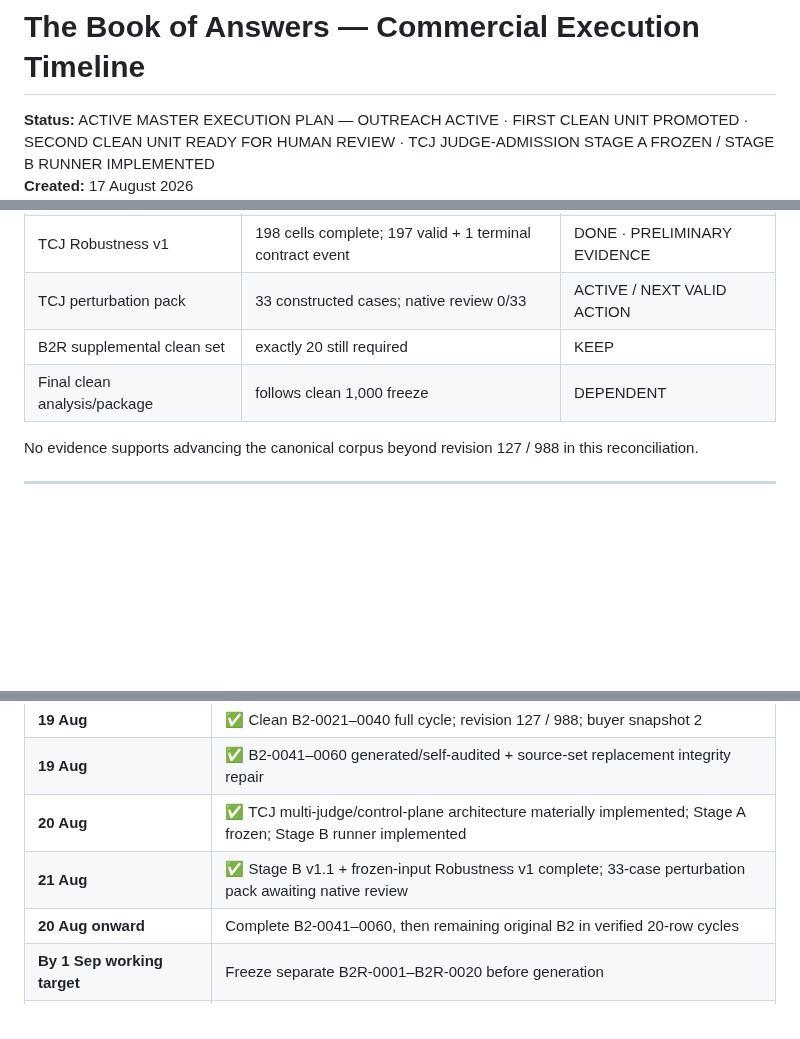
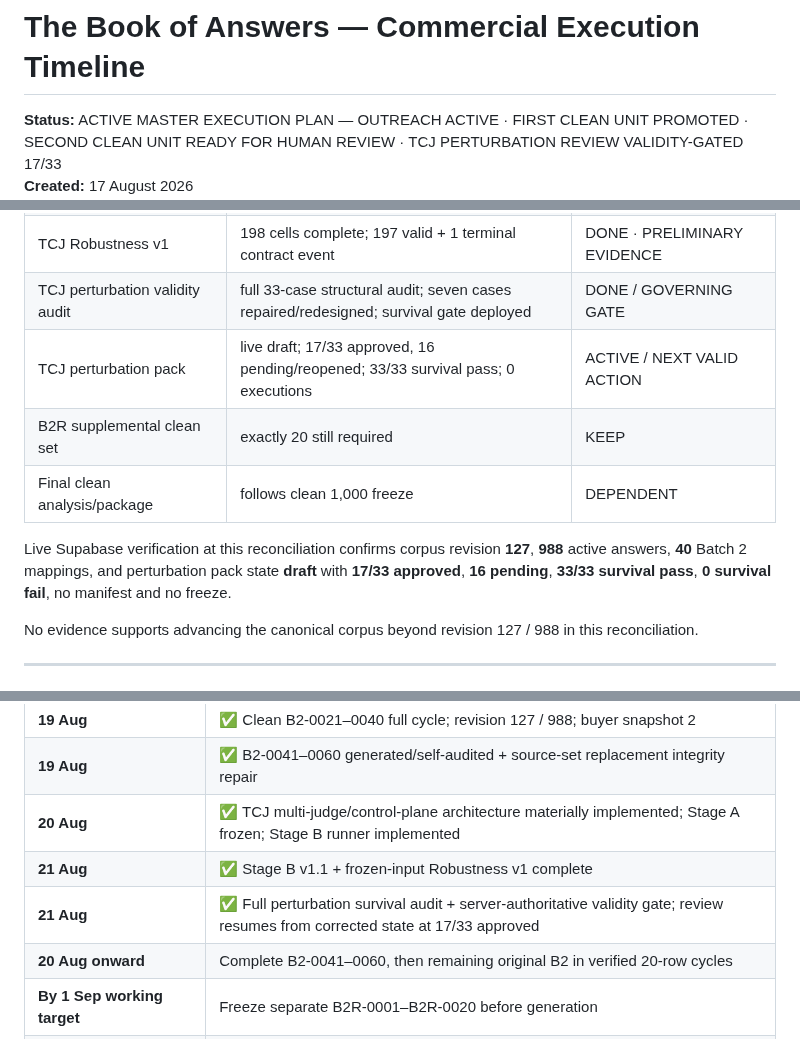
Before and after one commit to dechadae/flipgazine, a Markdown page: docs/chatgpt-workflow/ANSWERS-COMMERCIAL-EXECUTION-TIMELINE.md, 3 parts joined by grey strips. GitHub-like rendering; blank space fills up the shorter version.

```diff
--- a/docs/chatgpt-workflow/ANSWERS-COMMERCIAL-EXECUTION-TIMELINE.md
+++ b/docs/chatgpt-workflow/ANSWERS-COMMERCIAL-EXECUTION-TIMELINE.md
@@ -1,4 +1,4 @@
 # The Book of Answers — Commercial Execution Timeline
 
-**Status:** ACTIVE MASTER EXECUTION PLAN — OUTREACH ACTIVE · FIRST CLEAN UNIT PROMOTED · SECOND CLEAN UNIT READY FOR HUMAN REVIEW · TCJ JUDGE-ADMISSION STAGE A FROZEN / STAGE B RUNNER IMPLEMENTED
+**Status:** ACTIVE MASTER EXECUTION PLAN — OUTREACH ACTIVE · FIRST CLEAN UNIT PROMOTED · SECOND CLEAN UNIT READY FOR HUMAN REVIEW · TCJ PERTURBATION REVIEW VALIDITY-GATED 17/33
 **Created:** 17 August 2026
@@ -95,9 +98,12 @@ The primary schedule risk for the 1,000-row clean benchmark remains native-human
 | TCJ Judge Admission Stage A | current campaign frozen after corrected generation/review workflow | DONE FOR CURRENT CAMPAIGN |
 | TCJ Judge Admission Stage B | v1.1 completed; no admission decision yet | DONE FOR CURRENT CAMPAIGN |
 | TCJ Robustness v1 | 198 cells complete; 197 valid + 1 terminal contract event | DONE · PRELIMINARY EVIDENCE |
-| TCJ perturbation pack | 33 constructed cases; native review 0/33 | ACTIVE / NEXT VALID ACTION |
+| TCJ perturbation validity audit | full 33-case structural audit; seven cases repaired/redesigned; survival gate deployed | DONE / GOVERNING GATE |
+| TCJ perturbation pack | live draft; 17/33 approved, 16 pending/reopened; 33/33 survival pass; 0 executions | ACTIVE / NEXT VALID ACTION |
 | B2R supplemental clean set | exactly 20 still required | KEEP |
 | Final clean analysis/package | follows clean 1,000 freeze | DEPENDENT |
+
+Live Supabase verification at this reconciliation confirms corpus revision **127**, **988** active answers, **40** Batch 2 mappings, and perturbation pack state **draft** with **17/33 approved**, **16 pending**, **33/33 survival pass**, **0 survival fail**, no manifest and no freeze.
 
 No evidence supports advancing the canonical corpus beyond revision 127 / 988 in this reconciliation.
 
@@ -251,7 +261,8 @@ Commercially, the default TCJ license remains **Benchmark Use**, not unrestricte
 | **19 Aug** | ✅ Clean B2-0021–0040 full cycle; revision 127 / 988; buyer snapshot 2 |
 | **19 Aug** | ✅ B2-0041–0060 generated/self-audited + source-set replacement integrity repair |
 | **20 Aug** | ✅ TCJ multi-judge/control-plane architecture materially implemented; Stage A frozen; Stage B runner implemented |
-| **21 Aug** | ✅ Stage B v1.1 + frozen-input Robustness v1 complete; 33-case perturbation pack awaiting native review |
+| **21 Aug** | ✅ Stage B v1.1 + frozen-input Robustness v1 complete |
+| **21 Aug** | ✅ Full perturbation survival audit + server-authoritative validity gate; review resumes from corrected state at 17/33 approved |
 | **20 Aug onward** | Complete B2-0041–0060, then remaining original B2 in verified 20-row cycles |
 | **By 1 Sep working target** | Freeze separate B2R-0001–B2R-0020 before generation |
 | **After clean 1,000 freeze** | Package-integrity verification + cross-batch/human↔machine analysis |
```
Also changed, not shown: other parts of docs/chatgpt-workflow/ANSWERS-COMMERCIAL-EXECUTION-TIMELINE.md (+23 -12 lines).
